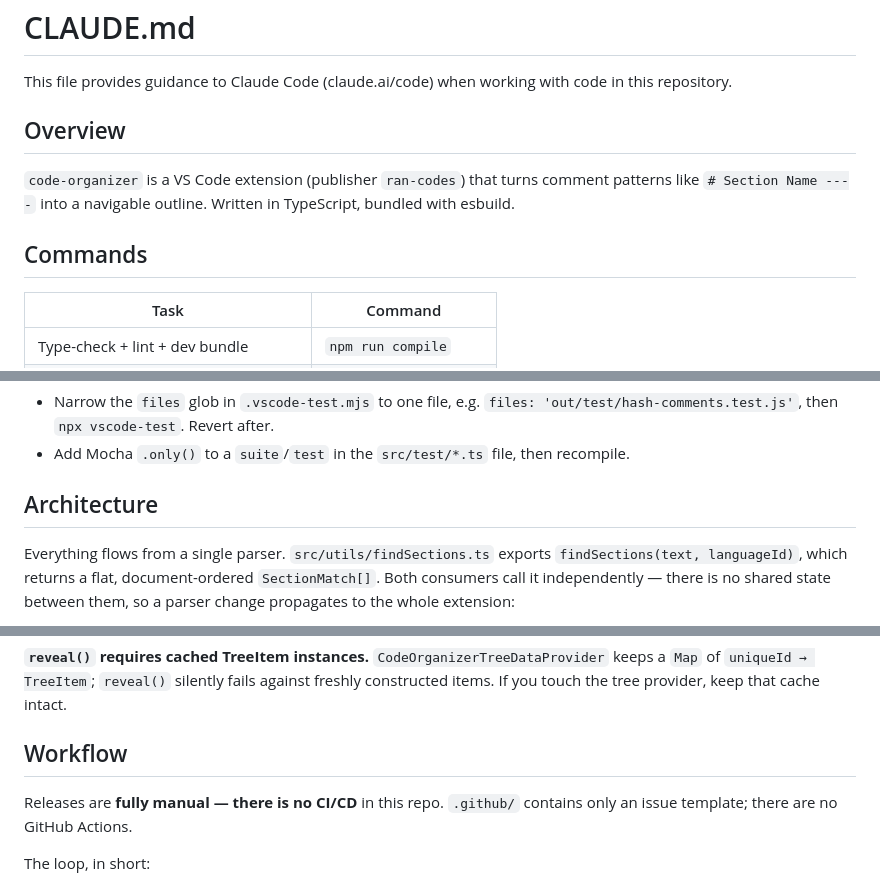
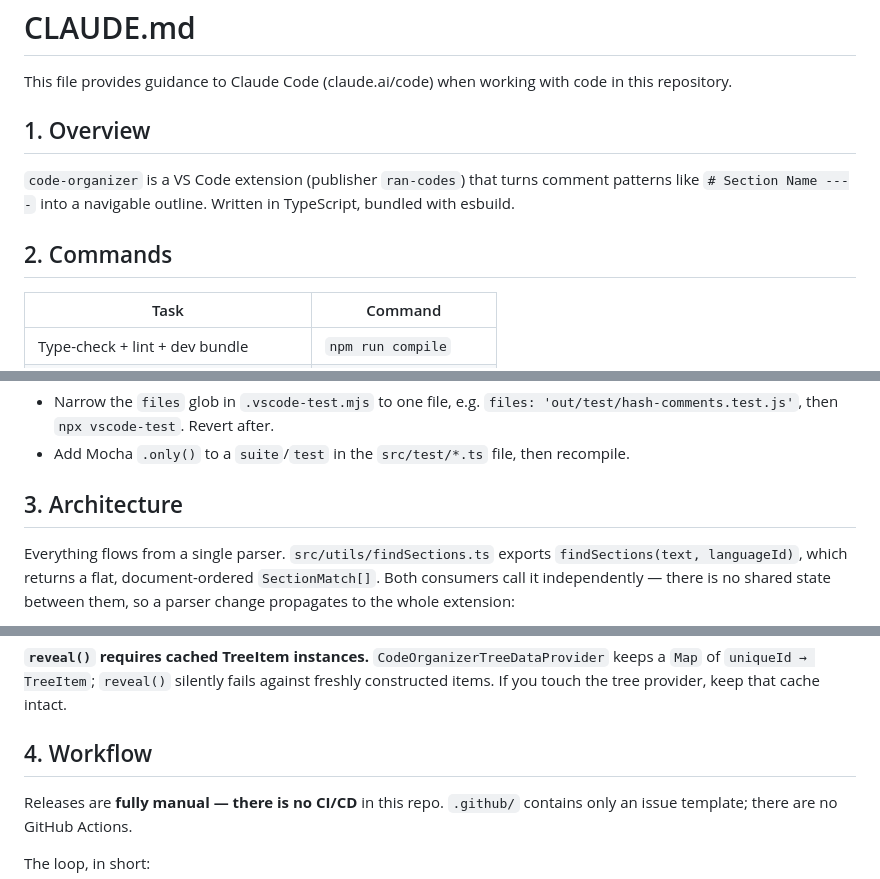
Before and after one commit to ran-codes/code-organizer-vscode, a Markdown page: CLAUDE.md, 3 parts joined by grey strips. Rendered like a GitHub page.

```diff
--- a/CLAUDE.md
+++ b/CLAUDE.md
@@ -2,13 +2,13 @@
 
 This file provides guidance to Claude Code (claude.ai/code) when working with code in this repository.
 
-## Overview
+## 1. Overview
 
 `code-organizer` is a VS Code extension (publisher `ran-codes`) that turns comment
 patterns like `# Section Name ----` into a navigable outline. Written in TypeScript,
 bundled with esbuild.
 
-## Commands
+## 2. Commands
 
 | Task | Command |
 | --- | --- |
@@ -34,7 +34,7 @@ both need the tests compiled to `out/` first (`npm run compile-tests`), since
   `files: 'out/test/hash-comments.test.js'`, then `npx vscode-test`. Revert after.
 - Add Mocha `.only()` to a `suite`/`test` in the `src/test/*.ts` file, then recompile.
 
-## Architecture
+## 3. Architecture
 
 Everything flows from a single parser. `src/utils/findSections.ts` exports
 `findSections(text, languageId)`, which returns a flat, document-ordered
@@ -69,7 +69,7 @@ calls `treeViewActivity.reveal()`.
 keeps a `Map` of `uniqueId → TreeItem`; `reveal()` silently fails against freshly
 constructed items. If you touch the tree provider, keep that cache intact.
 
-## Workflow
+## 4. Workflow
 
 Releases are **fully manual — there is no CI/CD** in this repo. `.github/` contains
 only an issue template; there are no GitHub Actions.
```
Also changed, not shown: other parts of CLAUDE.md (+1 -1 lines).
